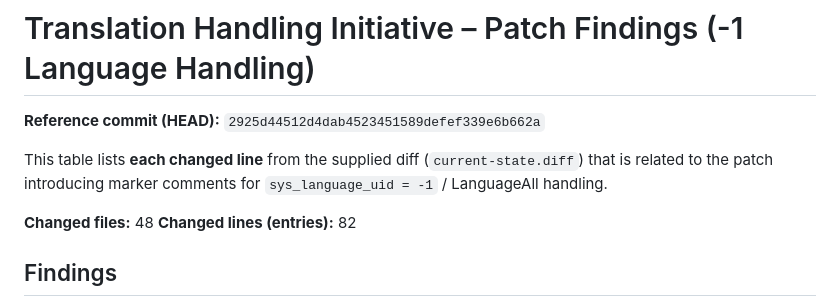
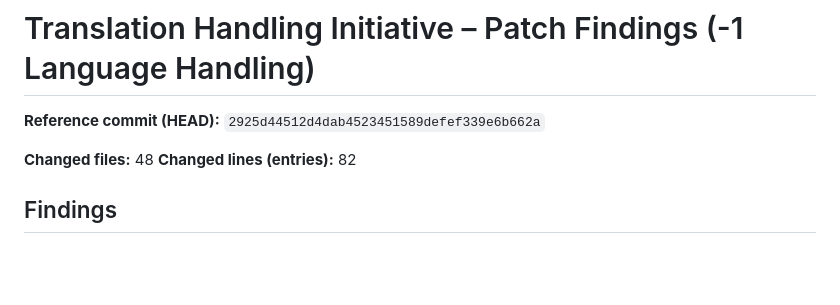
Before and after one commit to t3thi/Documentation, a Markdown page: Analysis/LanguageAll-Findings.md, the part around the change. Drawn GitHub-style; blank space fills up the shorter version.

Commit message:
Remove unnecessary line in language all findings table

```diff
--- a/Analysis/LanguageAll-Findings.md
+++ b/Analysis/LanguageAll-Findings.md
@@ -1,8 +1,6 @@
 # Translation Handling Initiative – Patch Findings (-1 Language Handling)
 
 **Reference commit (HEAD):** `2925d44512d4dab4523451589defef339e6b662a`
-
-This table lists **each changed line** from the supplied diff (`current-state.diff`) that is related to the patch introducing marker comments for `sys_language_uid = -1` / LanguageAll handling.
 
 **Changed files:** 48
 **Changed lines (entries):** 82
```
